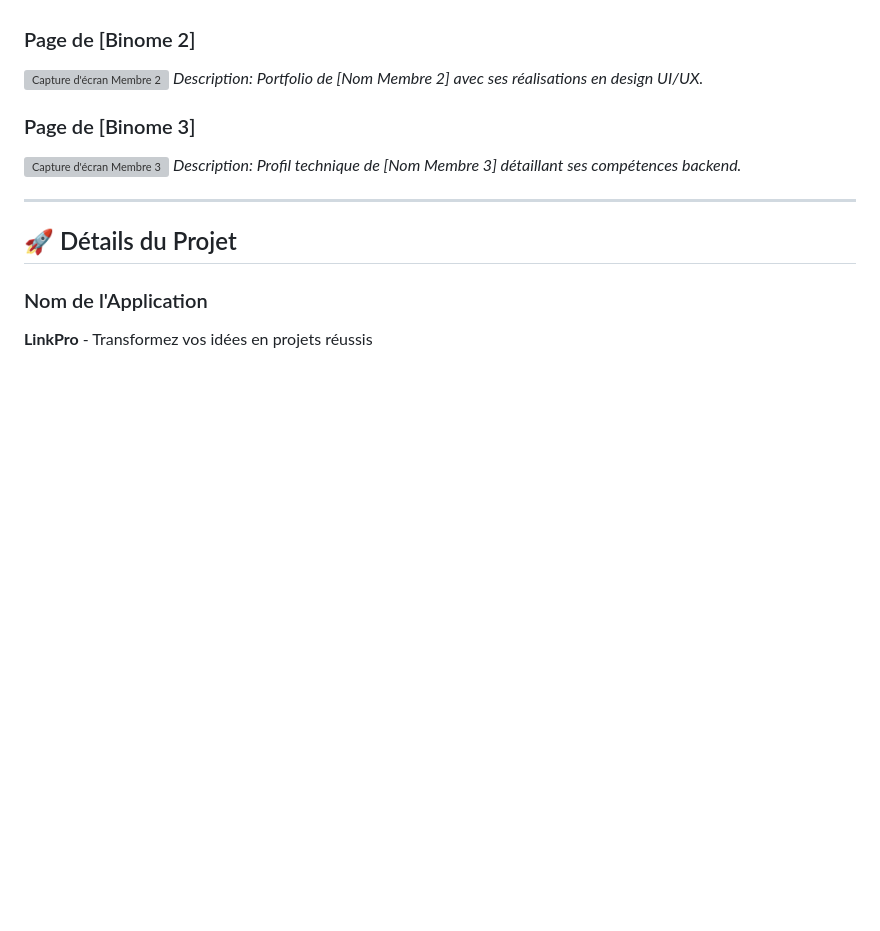
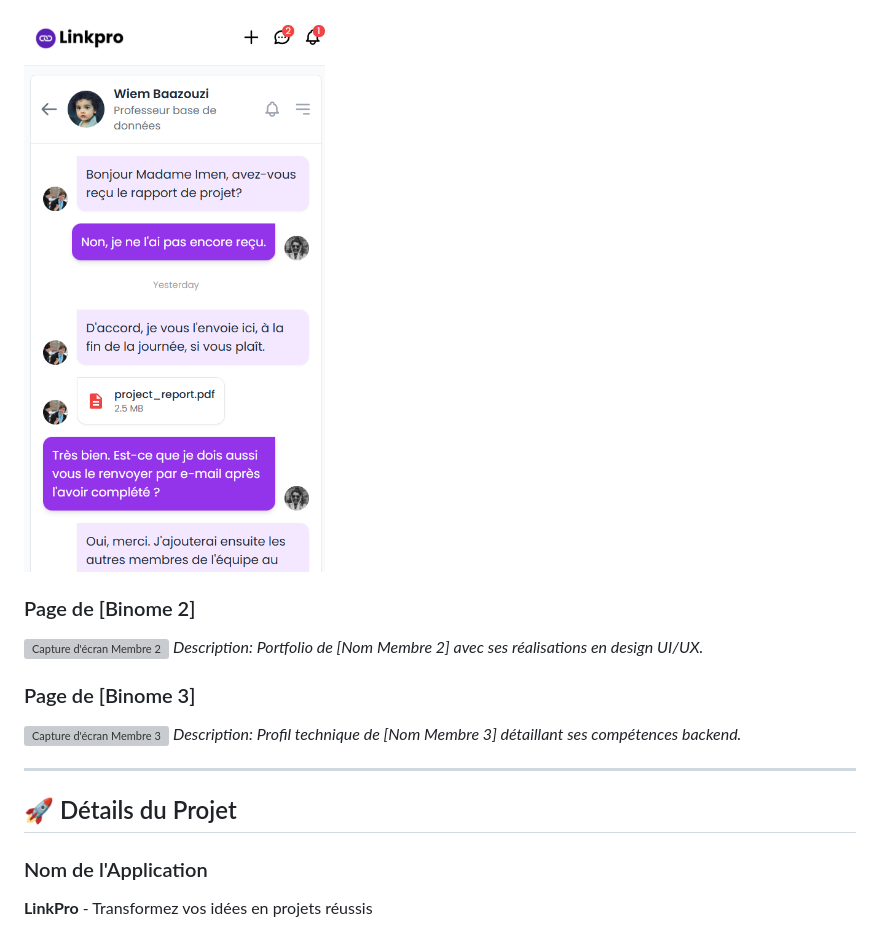
Before and after one commit to Ilyeschrif22/linkpro, a Markdown page: README.md, the part around one of its changes. Rendered like a GitHub page; blank space fills up the shorter version; grey boxes are pictures that could not be loaded.

```diff
--- a/README.md
+++ b/README.md
@@ -35,3 +49,5 @@
+![Capture d'écran Membre 1](./screenshots/cap10.png)
+
 
 
 ### Page de [Binome 2]
```
Also changed, not shown: other parts of README.md (+14 -0 lines).
